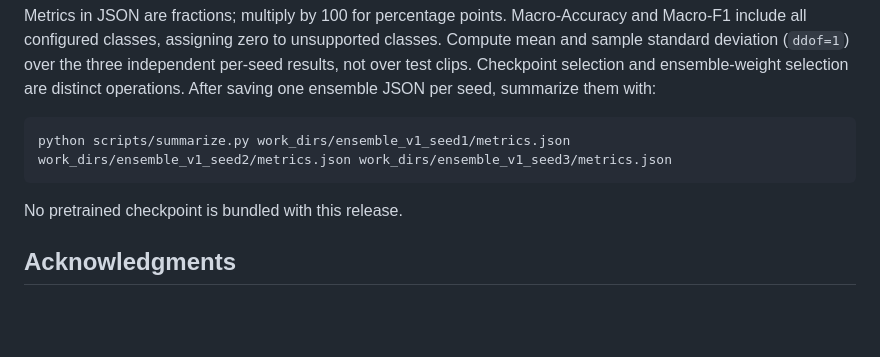
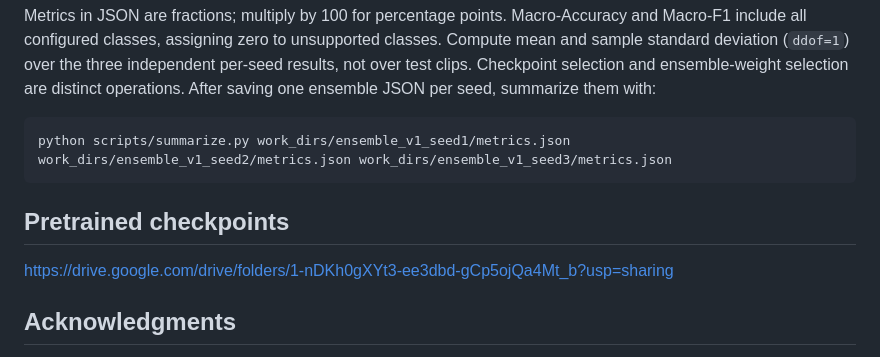
Before and after one commit to Madou10-lab/StrokeNet, a Markdown page: README.md, the part around the change. Drawn GitHub-style; blank space fills up the shorter version.

````diff
--- a/README.md
+++ b/README.md
@@ -188,7 +188,8 @@ Metrics in JSON are fractions; multiply by 100 for percentage points. Macro-Accu
 python scripts/summarize.py work_dirs/ensemble_v1_seed1/metrics.json work_dirs/ensemble_v1_seed2/metrics.json work_dirs/ensemble_v1_seed3/metrics.json
 ```
 
-No pretrained checkpoint is bundled with this release.
+## Pretrained checkpoints
+https://drive.google.com/drive/folders/1-nDKh0gXYt3-ee3dbd-gCp5ojQa4Mt_b?usp=sharing
 
 ## Acknowledgments
 
````
